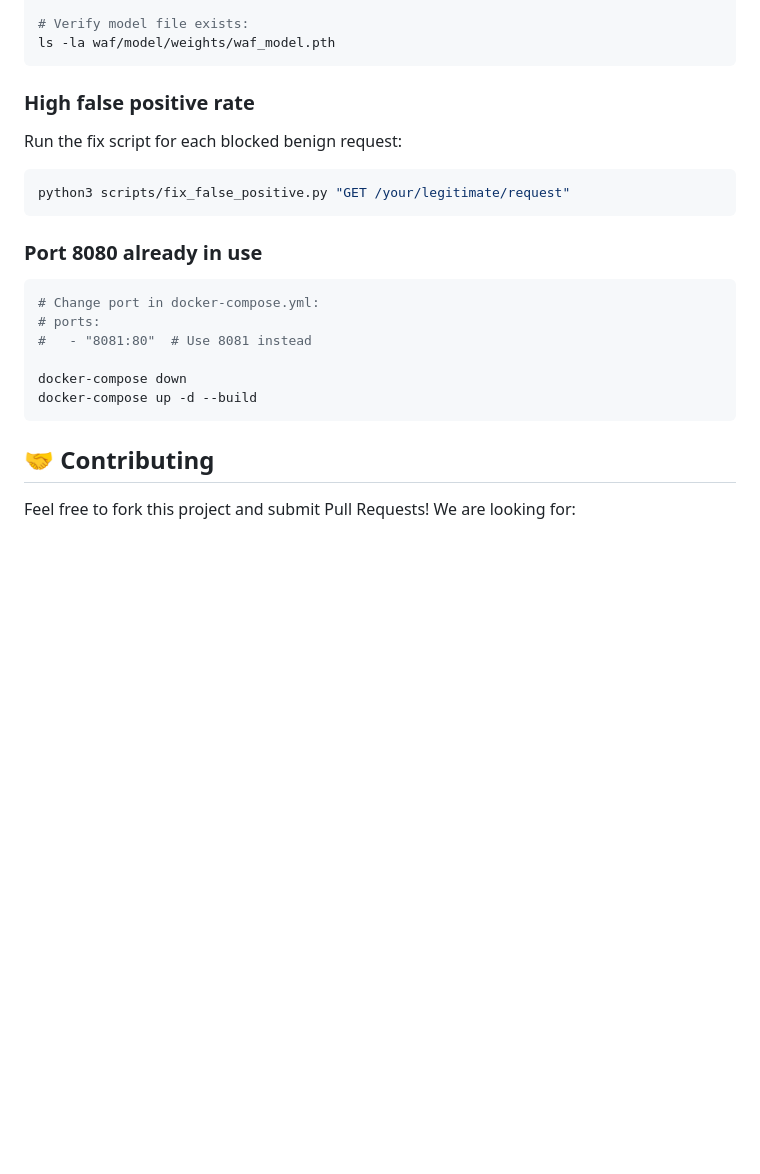
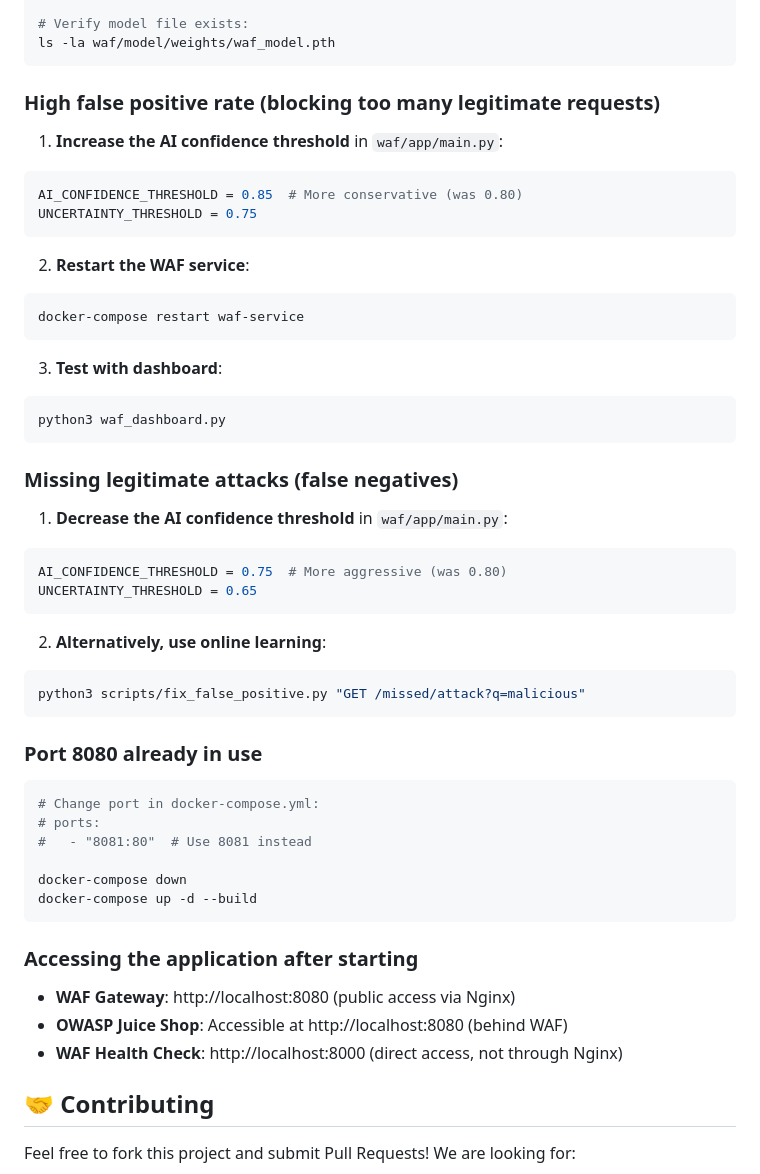
Before and after one commit to PriscillajospinG/transformer-waf-test, a Markdown page: README.md, the part around one of its changes. Drawn GitHub-style; blank space fills up the shorter version.

````diff
--- a/README.md
+++ b/README.md
@@ -419,10 +460,33 @@ docker logs waf-service
 ls -la waf/model/weights/waf_model.pth
 ```
 
-### High false positive rate
-Run the fix script for each blocked benign request:
+### High false positive rate (blocking too many legitimate requests)
+1. **Increase the AI confidence threshold** in `waf/app/main.py`:
+```python
+AI_CONFIDENCE_THRESHOLD = 0.85  # More conservative (was 0.80)
+UNCERTAINTY_THRESHOLD = 0.75
+```
+
+2. **Restart the WAF service**:
 ```bash
-python3 scripts/fix_false_positive.py "GET /your/legitimate/request"
+docker-compose restart waf-service
+```
+
+3. **Test with dashboard**:
+```bash
+python3 waf_dashboard.py
+```
+
+### Missing legitimate attacks (false negatives)
+1. **Decrease the AI confidence threshold** in `waf/app/main.py`:
+```python
+AI_CONFIDENCE_THRESHOLD = 0.75  # More aggressive (was 0.80)
+UNCERTAINTY_THRESHOLD = 0.65
+```
+
+2. **Alternatively, use online learning**:
+```bash
+python3 scripts/fix_false_positive.py "GET /missed/attack?q=malicious"
 ```
 
 ### Port 8080 already in use
@@ -434,6 +498,11 @@ python3 scripts/fix_false_positive.py "GET /your/legitimate/request"
 docker-compose down
 docker-compose up -d --build
 ```
+
+### Accessing the application after starting
+- **WAF Gateway**: http://localhost:8080 (public access via Nginx)
+- **OWASP Juice Shop**: Accessible at http://localhost:8080 (behind WAF)
+- **WAF Health Check**: http://localhost:8000 (direct access, not through Nginx)
 
 ## 🤝 Contributing
 Feel free to fork this project and submit Pull Requests! We are looking for:
````
Also changed, not shown: other parts of README.md (+41 -0 lines).
